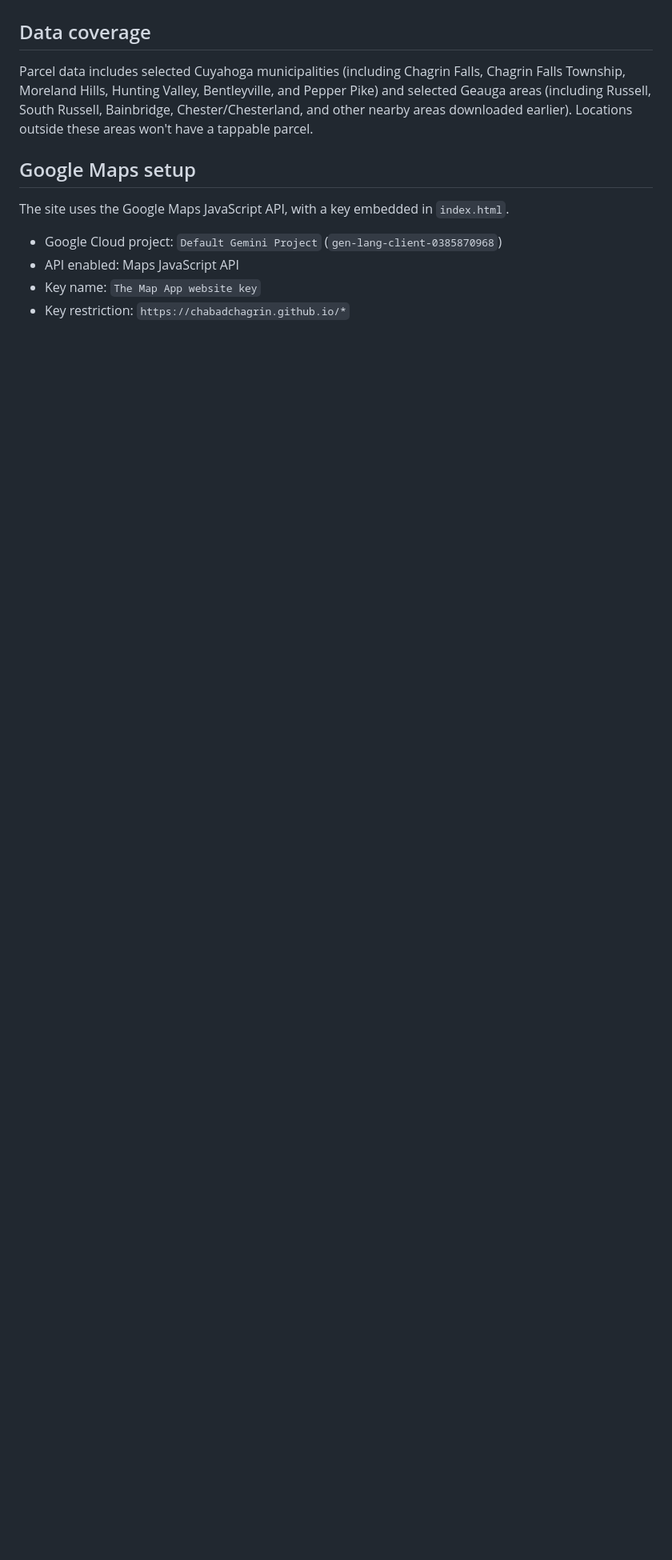
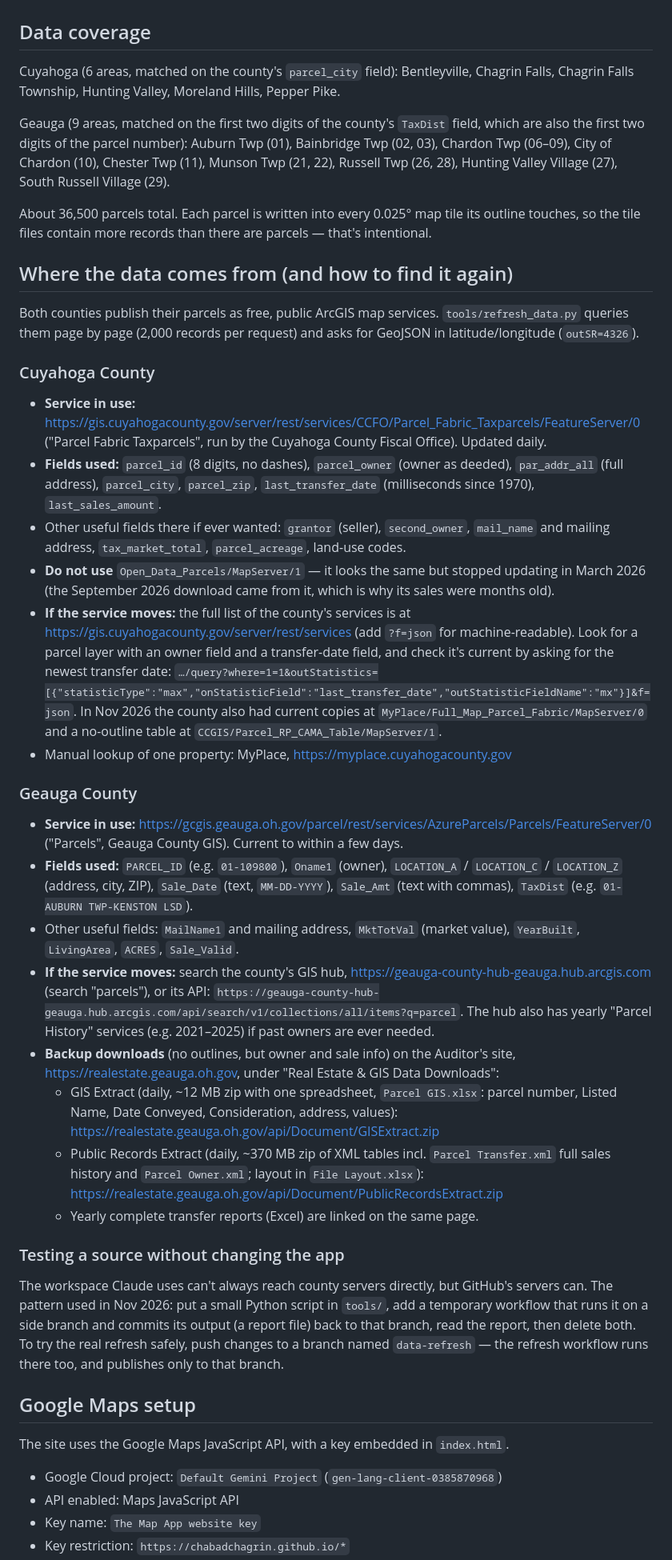
Before and after one commit to chabadchagrin/mapapp, a Markdown page: HANDOFF.md, the part around the change. Shown at 80% size. GitHub-like rendering; blank space fills up the shorter version.

Commit message:
Handoff: document data sources, fields, and how to find them again
Co-Authored-By: Claude Opus 5.5 <noreply@anthropic.com>
Claude-Session: https://claude.ai/code/session_01KSXfCF8ENB28Q5j99tTc7E

```diff
--- a/HANDOFF.md
+++ b/HANDOFF.md
@@ -48,7 +48,39 @@ Owner data refreshes itself on the 1st of every month via the GitHub Action `.gi
 
 ## Data coverage
 
-Parcel data includes selected Cuyahoga municipalities (including Chagrin Falls, Chagrin Falls Township, Moreland Hills, Hunting Valley, Bentleyville, and Pepper Pike) and selected Geauga areas (including Russell, South Russell, Bainbridge, Chester/Chesterland, and other nearby areas downloaded earlier). Locations outside these areas won't have a tappable parcel.
+Cuyahoga (6 areas, matched on the county's `parcel_city` field): Bentleyville, Chagrin Falls, Chagrin Falls Township, Hunting Valley, Moreland Hills, Pepper Pike.
+
+Geauga (9 areas, matched on the first two digits of the county's `TaxDist` field, which are also the first two digits of the parcel number): Auburn Twp (01), Bainbridge Twp (02, 03), Chardon Twp (06–09), City of Chardon (10), Chester Twp (11), Munson Twp (21, 22), Russell Twp (26, 28), Hunting Valley Village (27), South Russell Village (29).
+
+About 36,500 parcels total. Each parcel is written into every 0.025° map tile its outline touches, so the tile files contain more records than there are parcels — that's intentional.
+
+## Where the data comes from (and how to find it again)
+
+Both counties publish their parcels as free, public ArcGIS map services. `tools/refresh_data.py` queries them page by page (2,000 records per request) and asks for GeoJSON in latitude/longitude (`outSR=4326`).
+
+### Cuyahoga County
+
+- **Service in use:** https://gis.cuyahogacounty.gov/server/rest/services/CCFO/Parcel_Fabric_Taxparcels/FeatureServer/0 ("Parcel Fabric Taxparcels", run by the Cuyahoga County Fiscal Office). Updated daily.
+- **Fields used:** `parcel_id` (8 digits, no dashes), `parcel_owner` (owner as deeded), `par_addr_all` (full address), `parcel_city`, `parcel_zip`, `last_transfer_date` (milliseconds since 1970), `last_sales_amount`.
+- Other useful fields there if ever wanted: `grantor` (seller), `second_owner`, `mail_name` and mailing address, `tax_market_total`, `parcel_acreage`, land-use codes.
+- **Do not use** `Open_Data_Parcels/MapServer/1` — it looks the same but stopped updating in March 2026 (the September 2026 download came from it, which is why its sales were months old).
+- **If the service moves:** the full list of the county's services is at https://gis.cuyahogacounty.gov/server/rest/services (add `?f=json` for machine-readable). Look for a parcel layer with an owner field and a transfer-date field, and check it's current by asking for the newest transfer date: `…/query?where=1=1&outStatistics=[{"statisticType":"max","onStatisticField":"last_transfer_date","outStatisticFieldName":"mx"}]&f=json`. In Nov 2026 the county also had current copies at `MyPlace/Full_Map_Parcel_Fabric/MapServer/0` and a no-outline table at `CCGIS/Parcel_RP_CAMA_Table/MapServer/1`.
+- Manual lookup of one property: MyPlace, https://myplace.cuyahogacounty.gov
+
+### Geauga County
+
+- **Service in use:** https://gcgis.geauga.oh.gov/parcel/rest/services/AzureParcels/Parcels/FeatureServer/0 ("Parcels", Geauga County GIS). Current to within a few days.
+- **Fields used:** `PARCEL_ID` (e.g. `01-109800`), `Oname1` (owner), `LOCATION_A` / `LOCATION_C` / `LOCATION_Z` (address, city, ZIP), `Sale_Date` (text, `MM-DD-YYYY`), `Sale_Amt` (text with commas), `TaxDist` (e.g. `01-AUBURN TWP-KENSTON LSD`).
+- Other useful fields: `MailName1` and mailing address, `MktTotVal` (market value), `YearBuilt`, `LivingArea`, `ACRES`, `Sale_Valid`.
+- **If the service moves:** search the county's GIS hub, https://geauga-county-hub-geauga.hub.arcgis.com (search "parcels"), or its API: `https://geauga-county-hub-geauga.hub.arcgis.com/api/search/v1/collections/all/items?q=parcel`. The hub also has yearly "Parcel History" services (e.g. 2021–2025) if past owners are ever needed.
+- **Backup downloads** (no outlines, but owner and sale info) on the Auditor's site, https://realestate.geauga.oh.gov, under "Real Estate & GIS Data Downloads":
+  - GIS Extract (daily, ~12 MB zip with one spreadsheet, `Parcel GIS.xlsx`: parcel number, Listed Name, Date Conveyed, Consideration, address, values): https://realestate.geauga.oh.gov/api/Document/GISExtract.zip
+  - Public Records Extract (daily, ~370 MB zip of XML tables incl. `Parcel Transfer.xml` full sales history and `Parcel Owner.xml`; layout in `File Layout.xlsx`): https://realestate.geauga.oh.gov/api/Document/PublicRecordsExtract.zip
+  - Yearly complete transfer reports (Excel) are linked on the same page.
+
+### Testing a source without changing the app
+
+The workspace Claude uses can't always reach county servers directly, but GitHub's servers can. The pattern used in Nov 2026: put a small Python script in `tools/`, add a temporary workflow that runs it on a side branch and commits its output (a report file) back to that branch, read the report, then delete both. To try the real refresh safely, push changes to a branch named `data-refresh` — the refresh workflow runs there too, and publishes only to that branch.
 
 ## Google Maps setup
 
```
